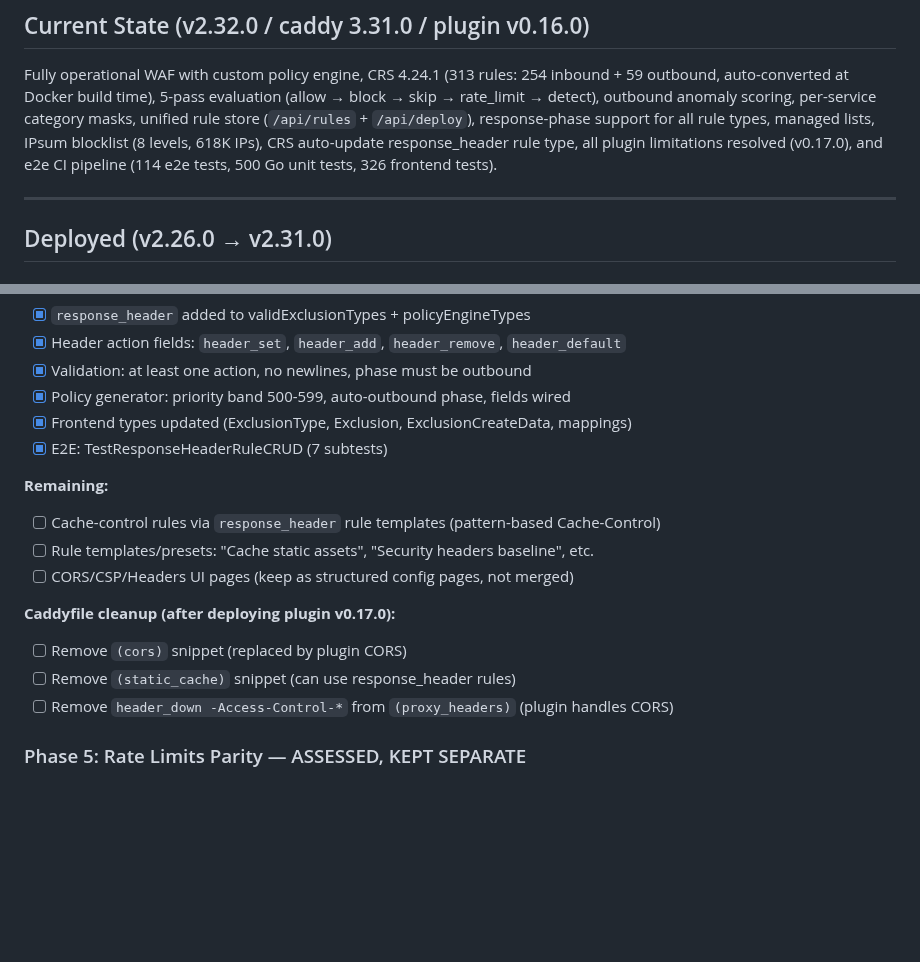
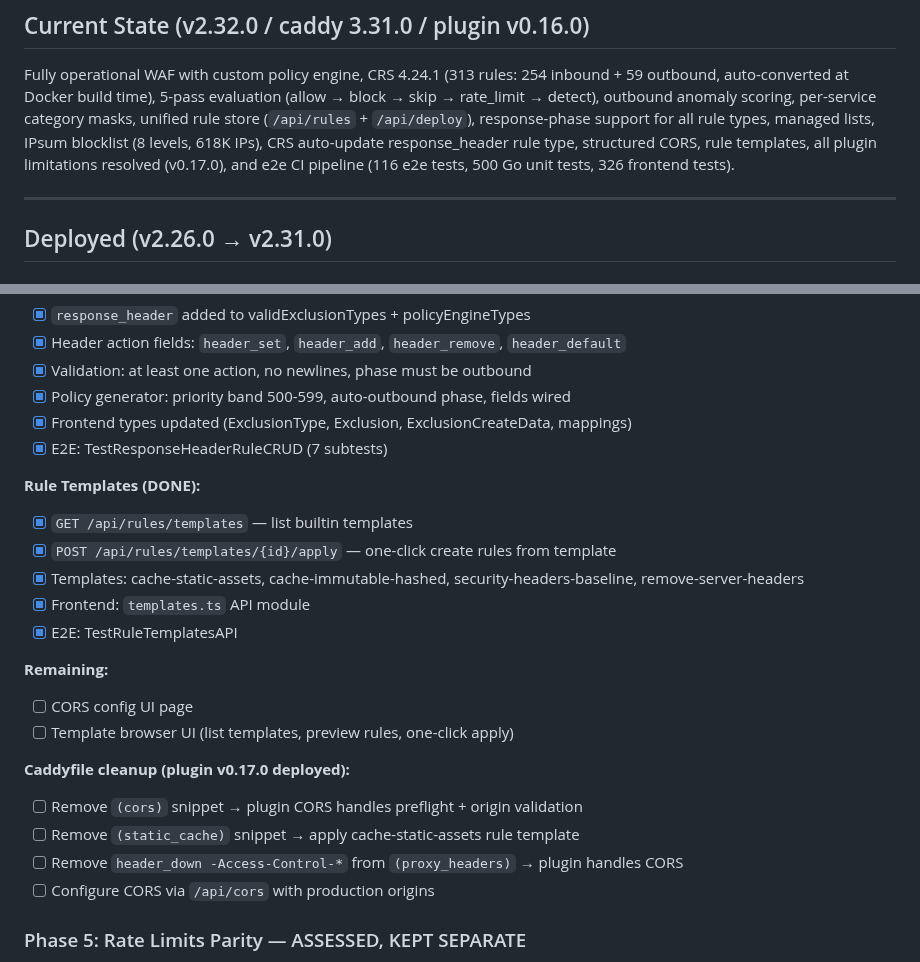
Before and after one commit to erfianugrah/caddy-compose, a Markdown page: PLAN.md, 2 parts joined by grey strips. Drawn GitHub-style; blank space fills up the shorter version.

Commit message:
docs: update PLAN.md + AGENTS.md — rule templates done, test counts updated
Rule templates: cache-static-assets, cache-immutable-hashed,
security-headers-baseline, remove-server-headers — all with API + e2e.
Plugin v0.17.0 tagged and pushed. Dockerfile uses tagged version.

116 e2e tests (115 pass + 1 CRS skip), 500 Go, 326 frontend.

```diff
--- a/PLAN.md
+++ b/PLAN.md
@@ -7,8 +7,9 @@ Fully operational WAF with custom policy engine, CRS 4.24.1 (313 rules: 254 inbo
 skip → rate_limit → detect), outbound anomaly scoring, per-service category masks,
 unified rule store (`/api/rules` + `/api/deploy`), response-phase support for all
 rule types, managed lists, IPsum blocklist (8 levels, 618K IPs), CRS auto-update
-response_header rule type, all plugin limitations resolved (v0.17.0),
-and e2e CI pipeline (114 e2e tests, 500 Go unit tests, 326 frontend tests).
+response_header rule type, structured CORS, rule templates, all plugin
+limitations resolved (v0.17.0), and e2e CI pipeline (116 e2e tests,
+500 Go unit tests, 326 frontend tests).
 
 ---
 
@@ -256,15 +257,23 @@ CORS origin validation + preflight). The `response_header` rule type is for ad-h
 - [x] Frontend types updated (ExclusionType, Exclusion, ExclusionCreateData, mappings)
 - [x] E2E: TestResponseHeaderRuleCRUD (7 subtests)
 
+**Rule Templates (DONE):**
+- [x] `GET /api/rules/templates` — list builtin templates
+- [x] `POST /api/rules/templates/{id}/apply` — one-click create rules from template
+- [x] Templates: cache-static-assets, cache-immutable-hashed, security-headers-baseline,
+      remove-server-headers
+- [x] Frontend: `templates.ts` API module
+- [x] E2E: TestRuleTemplatesAPI
+
 **Remaining:**
-- [ ] Cache-control rules via `response_header` rule templates (pattern-based Cache-Control)
-- [ ] Rule templates/presets: "Cache static assets", "Security headers baseline", etc.
-- [ ] CORS/CSP/Headers UI pages (keep as structured config pages, not merged)
+- [ ] CORS config UI page
+- [ ] Template browser UI (list templates, preview rules, one-click apply)
 
-**Caddyfile cleanup (after deploying plugin v0.17.0):**
-- [ ] Remove `(cors)` snippet (replaced by plugin CORS)
-- [ ] Remove `(static_cache)` snippet (can use response_header rules)
-- [ ] Remove `header_down -Access-Control-*` from `(proxy_headers)` (plugin handles CORS)
+**Caddyfile cleanup (plugin v0.17.0 deployed):**
+- [ ] Remove `(cors)` snippet → plugin CORS handles preflight + origin validation
+- [ ] Remove `(static_cache)` snippet → apply cache-static-assets rule template
+- [ ] Remove `header_down -Access-Control-*` from `(proxy_headers)` → plugin handles CORS
+- [ ] Configure CORS via `/api/cors` with production origins
 
 ### Phase 5: Rate Limits Parity — ASSESSED, KEPT SEPARATE
 
```
Also changed, not shown: AGENTS.md (+1 -1 lines).
